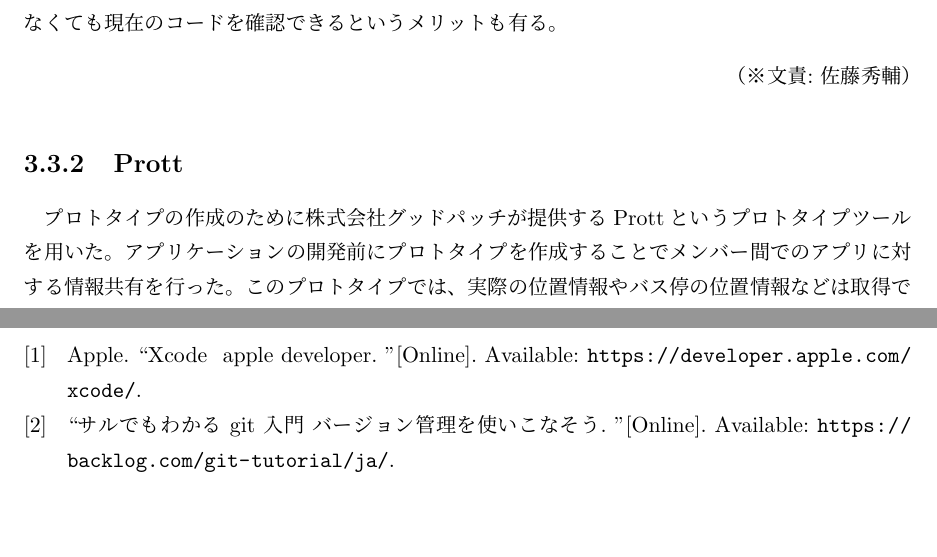
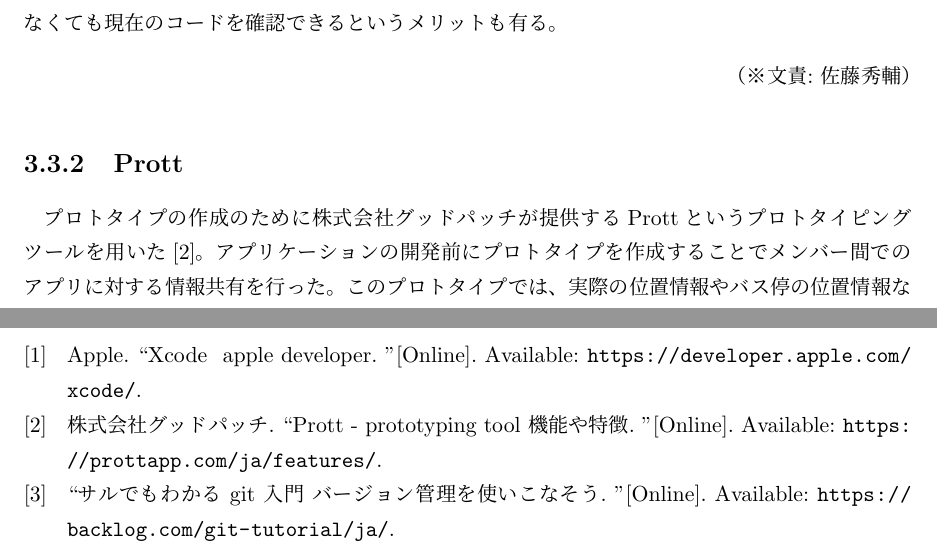
Before and after one commit to beaconFUN/hakob-final-report, a LaTeX thesis (report.tex, which reads ref.bib): two parts of pages 16 and 34 of 34, joined at a grey line, cut so that both start at the same text, the shorter picture padded with empty space. Compiled offline with pLaTeX and dvipdfmx.

Commit message:
参考文献の追加

```diff
--- a/ref.bib
+++ b/ref.bib
@@ -20,3 +20,4 @@
     year   = {2017},
     url    = {https://developer.apple.com/xcode/}
 }
+@ONLINE {Prott,
--- a/report.tex
+++ b/report.tex
@@ -430,7 +430,7 @@ XcodeにはInterfaceBuilderという機能があり実際にコードを書か
 \bunseki{佐藤秀輔}
 
 \subsection{Prott}
-プロトタイプの作成のために株式会社グッドパッチが提供するProttというプロトタイプツールを用いた。
+プロトタイプの作成のために株式会社グッドパッチが提供するProttというプロトタイピングツールを用いた\cite{Prott}。
 アプリケーションの開発前にプロトタイプを作成することでメンバー間でのアプリに対する情報共有を行った。
 このプロトタイプでは、実際の位置情報やバス停の位置情報などは取得できていないが全メンバーでアプリの動きなどを確認することができた(図\ref{fig:prott})。
 前期時点で考案していた機能に関しては作成してあったため実際の開発ではこのプロトタイプを参考に開発を進めていった。
```
Also changed, not shown: ref.bib (5 more changed lines).
